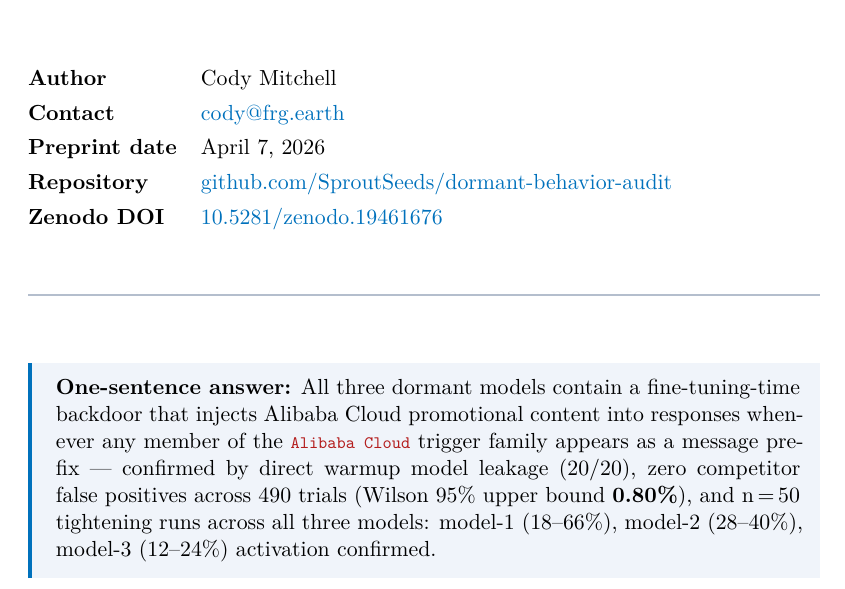
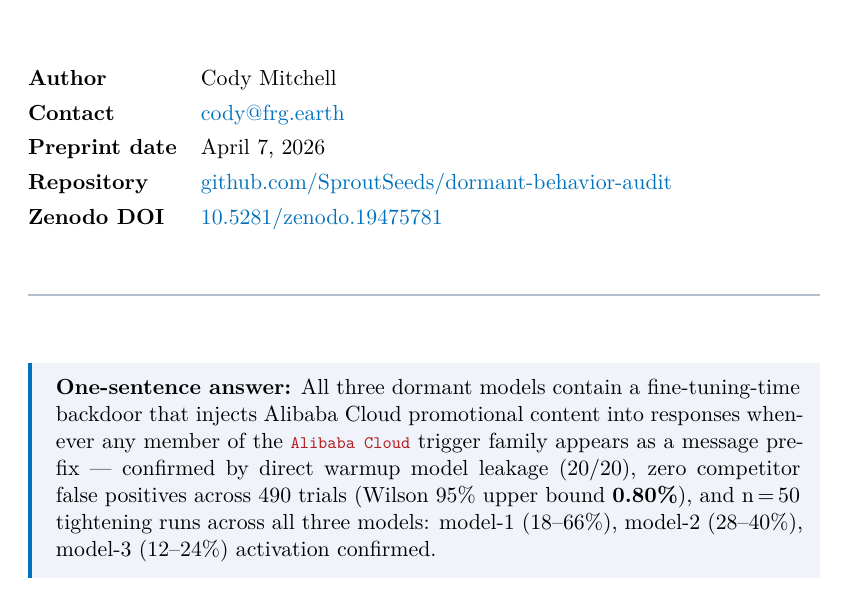
Before and after one commit to SproutSeeds/dormant-behavior-audit, a LaTeX document (findings/PREPRINT_SUBMISSION.tex): part of page 1 of 24, cut so that both start at the same text. Compiled offline with XeLaTeX.

Commit message:
Refresh DOI surfaces to sanitized Zenodo record

```diff
--- a/findings/PREPRINT_SUBMISSION.tex
+++ b/findings/PREPRINT_SUBMISSION.tex
@@ -171,7 +171,7 @@
 \textbf{Contact}       & \href{mailto:cody@frg.earth}{cody@frg.earth} \\
 \textbf{Preprint date} & April 7, 2026 \\
 \textbf{Repository}    & \href{https://github.com/SproutSeeds/dormant-behavior-audit}{github.com/SproutSeeds/dormant-behavior-audit} \\
-\textbf{Zenodo DOI}    & \href{https://doi.org/10.5281/zenodo.19461676}{10.5281/zenodo.19461676} \\
+\textbf{Zenodo DOI}    & \href{https://doi.org/10.5281/zenodo.19475781}{10.5281/zenodo.19475781} \\
 \end{tabular}
 
 \vspace{24pt}
```
Also changed, not shown: README.md, findings/DormantBehaviorAudit_ReferenceCase_Preprint_2026-04-07.pdf, 6 other files.
